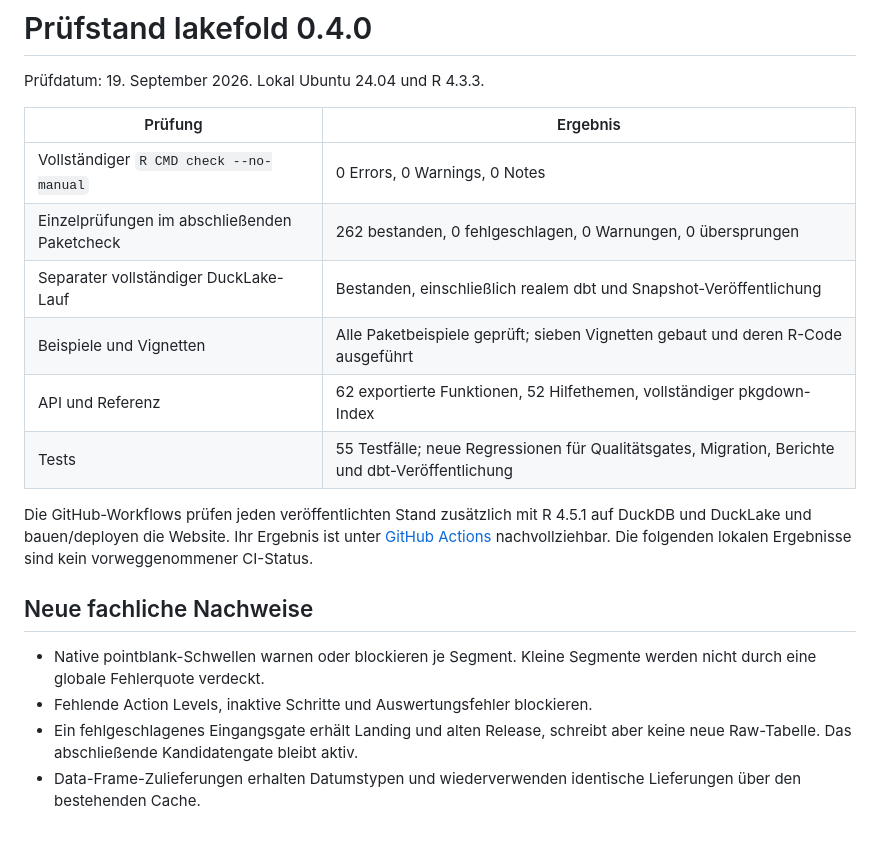
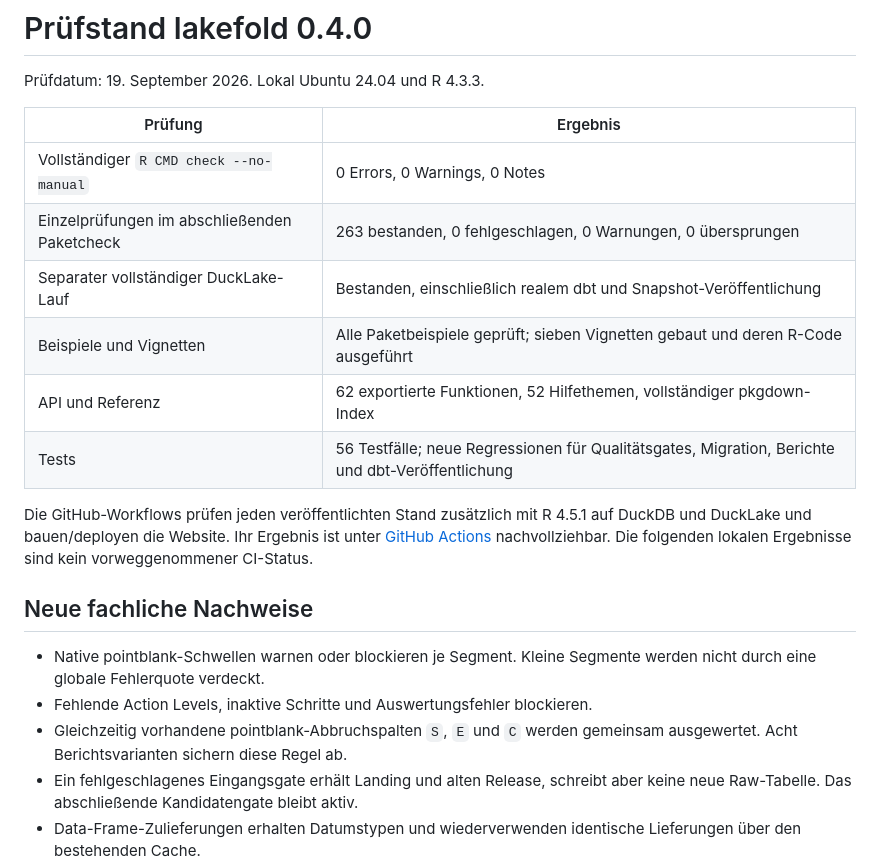
Before and after one commit to JanWein/lakefold, a Markdown page: docs/VALIDATION.md, the part around the change. Drawn GitHub-style; blank space fills up the shorter version.

Commit message:
Record 263 passing checks including mixed pointblank action layouts

```diff
--- a/docs/VALIDATION.md
+++ b/docs/VALIDATION.md
@@ -5,11 +5,11 @@ Prüfdatum: 19. September 2026. Lokal Ubuntu 24.04 und R 4.3.3.
 | Prüfung | Ergebnis |
 |---|---|
 | Vollständiger `R CMD check --no-manual` | 0 Errors, 0 Warnings, 0 Notes |
-| Einzelprüfungen im abschließenden Paketcheck | 262 bestanden, 0 fehlgeschlagen, 0 Warnungen, 0 übersprungen |
+| Einzelprüfungen im abschließenden Paketcheck | 263 bestanden, 0 fehlgeschlagen, 0 Warnungen, 0 übersprungen |
 | Separater vollständiger DuckLake-Lauf | Bestanden, einschließlich realem dbt und Snapshot-Veröffentlichung |
 | Beispiele und Vignetten | Alle Paketbeispiele geprüft; sieben Vignetten gebaut und deren R-Code ausgeführt |
 | API und Referenz | 62 exportierte Funktionen, 52 Hilfethemen, vollständiger pkgdown-Index |
-| Tests | 55 Testfälle; neue Regressionen für Qualitätsgates, Migration, Berichte und dbt-Veröffentlichung |
+| Tests | 56 Testfälle; neue Regressionen für Qualitätsgates, Migration, Berichte und dbt-Veröffentlichung |
 
 Die GitHub-Workflows prüfen jeden veröffentlichten Stand zusätzlich mit R 4.5.1
 auf DuckDB und DuckLake und bauen/deployen die Website. Ihr Ergebnis ist unter
@@ -21,6 +21,8 @@ Die folgenden lokalen Ergebnisse sind kein vorweggenommener CI-Status.
 * Native pointblank-Schwellen warnen oder blockieren je Segment. Kleine Segmente
   werden nicht durch eine globale Fehlerquote verdeckt.
 * Fehlende Action Levels, inaktive Schritte und Auswertungsfehler blockieren.
+* Gleichzeitig vorhandene pointblank-Abbruchspalten `S`, `E` und `C` werden
+  gemeinsam ausgewertet. Acht Berichtsvarianten sichern diese Regel ab.
 * Ein fehlgeschlagenes Eingangsgate erhält Landing und alten Release, schreibt
   aber keine neue Raw-Tabelle. Das abschließende Kandidatengate bleibt aktiv.
 * Data-Frame-Zulieferungen erhalten Datumstypen und wiederverwenden identische
```
